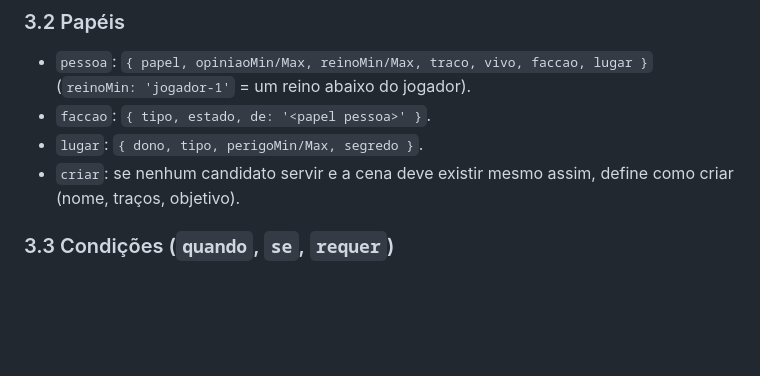
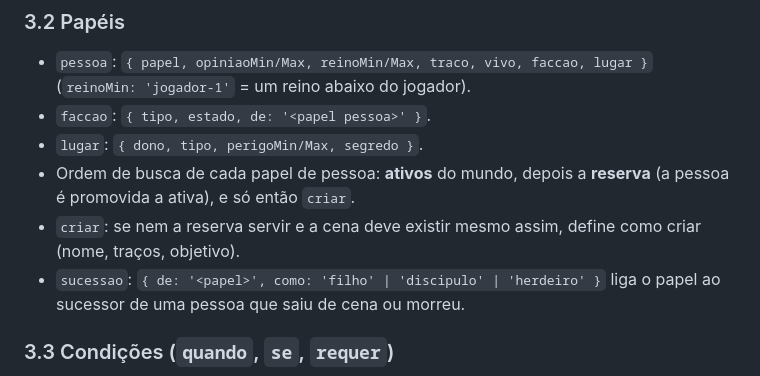
Before and after one commit to Car-i-oca/dao-das-mil-vidas, a Markdown page: docs/eventos-v2.md, the part around the change. GitHub-like rendering; blank space fills up the shorter version.

```diff
--- a/docs/eventos-v2.md
+++ b/docs/eventos-v2.md
@@ -114,7 +114,9 @@ export default molde({
 - `pessoa`: `{ papel, opiniaoMin/Max, reinoMin/Max, traco, vivo, faccao, lugar }` (`reinoMin: 'jogador-1'` = um reino abaixo do jogador).
 - `faccao`: `{ tipo, estado, de: '<papel pessoa>' }`.
 - `lugar`: `{ dono, tipo, perigoMin/Max, segredo }`.
-- `criar`: se nenhum candidato servir e a cena deve existir mesmo assim, define como criar (nome, traços, objetivo).
+- Ordem de busca de cada papel de pessoa: **ativos** do mundo, depois a **reserva** (a pessoa é promovida a ativa), e só então `criar`.
+- `criar`: se nem a reserva servir e a cena deve existir mesmo assim, define como criar (nome, traços, objetivo).
+- `sucessao`: `{ de: '<papel>', como: 'filho' | 'discipulo' | 'herdeiro' }` liga o papel ao sucessor de uma pessoa que saiu de cena ou morreu.
 
 ### 3.3 Condições (`quando`, `se`, `requer`)
 - **jogador**: `reinoMin/Max`, `idadeMin/Max`, `trilha`, `talento`, `defeito`, `origem`, `raiz`, `constituicao`, `tecnica`, `mestria`, `item`, `perfil`, `rec`, `pedrasMin`, `karma`, `fama`.
```
Also changed, not shown: docs/design-v2.md (+34 -4 lines).
